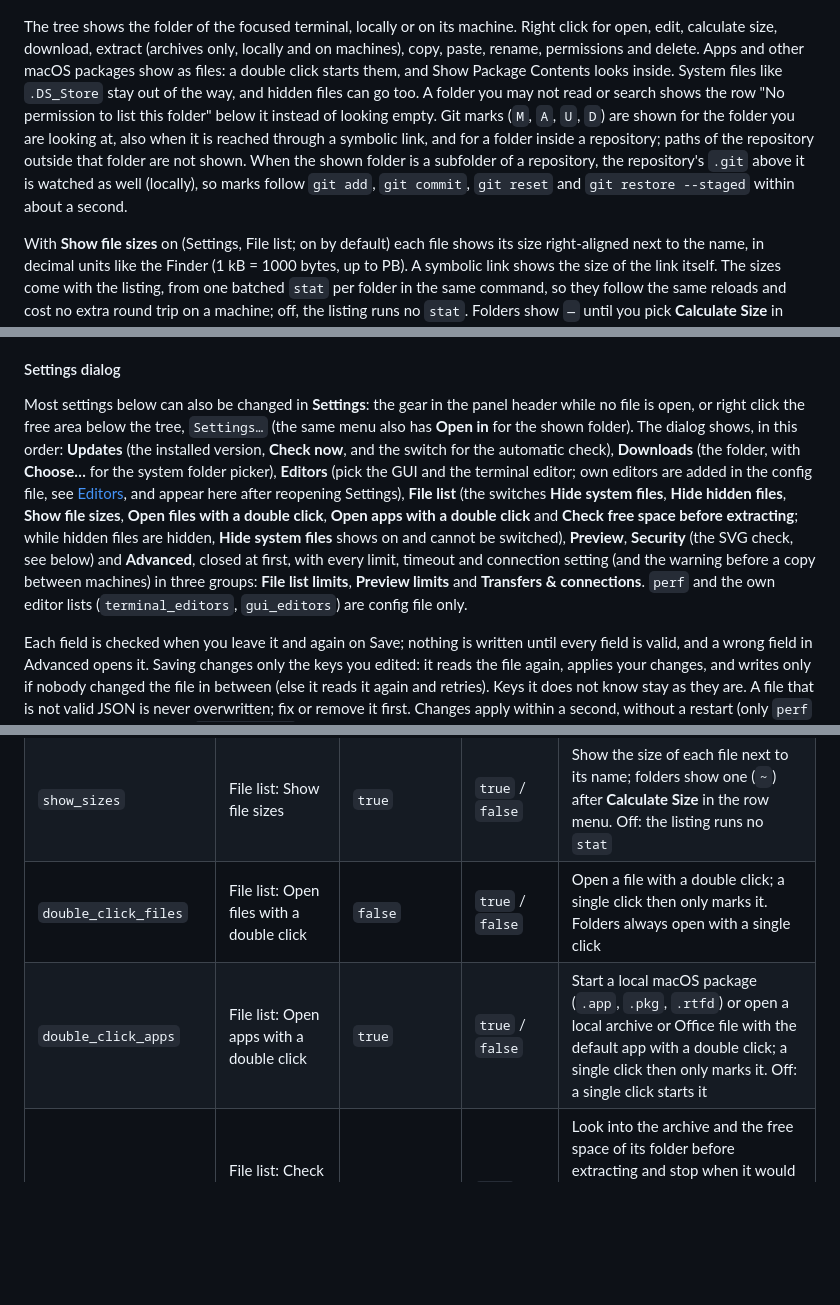
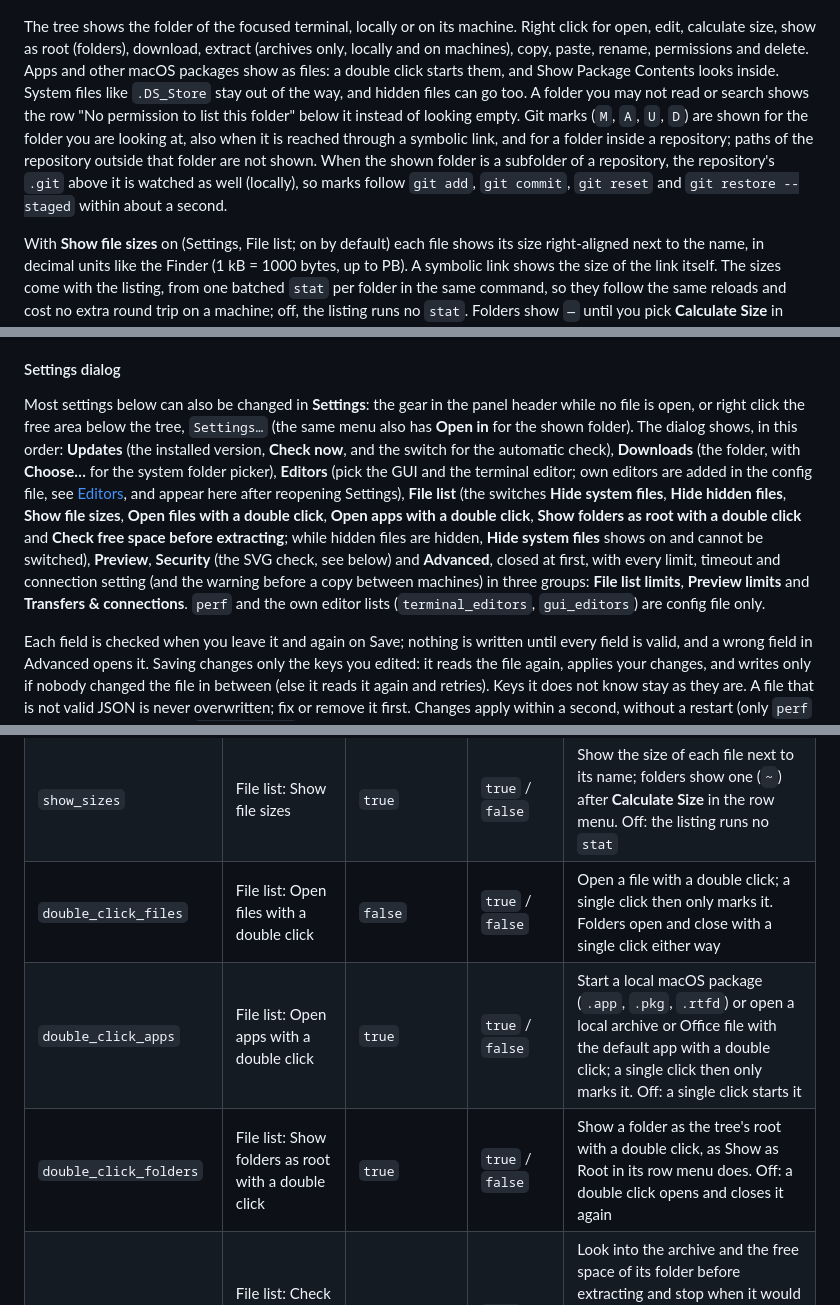
Before and after one commit to Srv-02/herdr-filerpro, a Markdown page: README.md, 3 parts joined by grey strips. Rendered like a GitHub page; blank space fills up the shorter version.

```diff
--- a/README.md
+++ b/README.md
@@ -26,7 +26,7 @@ Then click `Filer Pro` in the tab bar. To install by hand, see [Manual install](
 
 ![The file tree with sizes, a calculated folder size and the row menu of a file](screenshots/browse.png)
 
-The tree shows the folder of the focused terminal, locally or on its machine. Right click for open, edit, calculate size, download, extract (archives only, locally and on machines), copy, paste, rename, permissions and delete. Apps and other macOS packages show as files: a double click starts them, and Show Package Contents looks inside. System files like `.DS_Store` stay out of the way, and hidden files can go too. A folder you may not read or search shows the row "No permission to list this folder" below it instead of looking empty. Git marks (`M`, `A`, `U`, `D`) are shown for the folder you are looking at, also when it is reached through a symbolic link, and for a folder inside a repository; paths of the repository outside that folder are not shown. When the shown folder is a subfolder of a repository, the repository's `.git` above it is watched as well (locally), so marks follow `git add`, `git commit`, `git reset` and `git restore --staged` within about a second.
+The tree shows the folder of the focused terminal, locally or on its machine. Right click for open, edit, calculate size, show as root (folders), download, extract (archives only, locally and on machines), copy, paste, rename, permissions and delete. Apps and other macOS packages show as files: a double click starts them, and Show Package Contents looks inside. System files like `.DS_Store` stay out of the way, and hidden files can go too. A folder you may not read or search shows the row "No permission to list this folder" below it instead of looking empty. Git marks (`M`, `A`, `U`, `D`) are shown for the folder you are looking at, also when it is reached through a symbolic link, and for a folder inside a repository; paths of the repository outside that folder are not shown. When the shown folder is a subfolder of a repository, the repository's `.git` above it is watched as well (locally), so marks follow `git add`, `git commit`, `git reset` and `git restore --staged` within about a second.
 
 With **Show file sizes** on (Settings, File list; on by default) each file shows its size right-aligned next to the name, in decimal units like the Finder (1 kB = 1000 bytes, up to PB). A symbolic link shows the size of the link itself. The sizes come with the listing, from one batched `stat` per folder in the same command, so they follow the same reloads and cost no extra round trip on a machine; off, the listing runs no `stat`. Folders show `—` until you pick **Calculate Size** in their row menu (also for apps and other packages, which show no size before): it adds up all files below, without following links, and the result shows in the size column and at the right of the menu entry until **Refresh** or the next Calculate Size. A calculated folder size carries `~` (`~2.4 MB`) because it is approximate: hard links, sparse files and files that change while counting make it so. When a subfolder could not be read, the size shows the same way with the tooltip "Some folders could not be read", in the column and on the menu entry. A folder that takes longer than 120 seconds shows "Too large to calculate", and the count is stopped on the machine as well. The same unknown sum applies to transfers: when a folder to copy could not be read completely (or counting took too long), the warning before a copy between machines leaves out the size of the batch and the job shows no percentage. On Windows (this computer) Calculate Size is dimmed.
 
@@ -139,7 +143,7 @@ The gear in the panel header opens every setting, and changes apply without a re
 
 #### Settings dialog
 
-Most settings below can also be changed in **Settings**: the gear in the panel header while no file is open, or right click the free area below the tree, `Settings…` (the same menu also has **Open in <editor>** for the shown folder). The dialog shows, in this order: **Updates** (the installed version, **Check now**, and the switch for the automatic check), **Downloads** (the folder, with **Choose…** for the system folder picker), **Editors** (pick the GUI and the terminal editor; own editors are added in the config file, see [Editors](#editors), and appear here after reopening Settings), **File list** (the switches **Hide system files**, **Hide hidden files**, **Show file sizes**, **Open files with a double click**, **Open apps with a double click** and **Check free space before extracting**; while hidden files are hidden, **Hide system files** shows on and cannot be switched), **Preview**, **Security** (the SVG check, see below) and **Advanced**, closed at first, with every limit, timeout and connection setting (and the warning before a copy between machines) in three groups: **File list limits**, **Preview limits** and **Transfers & connections**. `perf` and the own editor lists (`terminal_editors`, `gui_editors`) are config file only.
+Most settings below can also be changed in **Settings**: the gear in the panel header while no file is open, or right click the free area below the tree, `Settings…` (the same menu also has **Open in <editor>** for the shown folder). The dialog shows, in this order: **Updates** (the installed version, **Check now**, and the switch for the automatic check), **Downloads** (the folder, with **Choose…** for the system folder picker), **Editors** (pick the GUI and the terminal editor; own editors are added in the config file, see [Editors](#editors), and appear here after reopening Settings), **File list** (the switches **Hide system files**, **Hide hidden files**, **Show file sizes**, **Open files with a double click**, **Open apps with a double click**, **Show folders as root with a double click** and **Check free space before extracting**; while hidden files are hidden, **Hide system files** shows on and cannot be switched), **Preview**, **Security** (the SVG check, see below) and **Advanced**, closed at first, with every limit, timeout and connection setting (and the warning before a copy between machines) in three groups: **File list limits**, **Preview limits** and **Transfers & connections**. `perf` and the own editor lists (`terminal_editors`, `gui_editors`) are config file only.
 
 Each field is checked when you leave it and again on Save; nothing is written until every field is valid, and a wrong field in Advanced opens it. Saving changes only the keys you edited: it reads the file again, applies your changes, and writes only if nobody changed the file in between (else it reads it again and retries). Keys it does not know stay as they are. A file that is not valid JSON is never overwritten; fix or remove it first. Changes apply within a second, without a restart (only `perf` needs one). What turning `update_check` off or on again does is described in [Updates](#updates).
 
@@ -153,8 +157,9 @@ A missing key means its default. In the file, a number of the wrong type (or wit
 | `hide_system_files` | File list: Hide system files | `true` | `true` / `false` | Hide OS clutter: `.DS_Store`, `._*`, `.Spotlight-V100`, `.Trashes`, `.fseventsd`, `.TemporaryItems`, `.DocumentRevisions-V100`, `.apdisk`, `Icon\r`, `Thumbs.db`, `desktop.ini` (the last two in any case). Hidden entries do not count against the list limits; copy, move and delete of a folder still include them |
 | `hide_dotfiles` | File list: Hide hidden files | `false` | `true` / `false` | Hide every file and folder whose name starts with a dot; while on, system files are hidden too, whatever `hide_system_files` says |
 | `show_sizes` | File list: Show file sizes | `true` | `true` / `false` | Show the size of each file next to its name; folders show one (`~`) after **Calculate Size** in the row menu. Off: the listing runs no `stat` |
-| `double_click_files` | File list: Open files with a double click | `false` | `true` / `false` | Open a file with a double click; a single click then only marks it. Folders always open with a single click |
+| `double_click_files` | File list: Open files with a double click | `false` | `true` / `false` | Open a file with a double click; a single click then only marks it. Folders open and close with a single click either way |
 | `double_click_apps` | File list: Open apps with a double click | `true` | `true` / `false` | Start a local macOS package (`.app`, `.pkg`, `.rtfd`) or open a local archive or Office file with the default app with a double click; a single click then only marks it. Off: a single click starts it |
+| `double_click_folders` | File list: Show folders as root with a double click | `true` | `true` / `false` | Show a folder as the tree's root with a double click, as Show as Root in its row menu does. Off: a double click opens and closes it again |
 | `extract_space_check` | File list: Check free space before extracting | `true` | `true` / `false` | Look into the archive and the free space of its folder before extracting and stop when it would not fit: a tar's size usually comes from the listing that is read anyway, a zip's from its directory, a single compressed file takes one extra pass. Off: skip that look |
 | `preview` | Preview: Show previews | `true` | `true` / `false` | Preview Markdown, HTML, images and PDFs |
 | `mermaid` | Preview: Draw diagrams | `true` | `true` / `false` | Draw Mermaid diagrams |
```
Also changed, not shown: other parts of README.md (+4 -0 lines), RECIPE.md (+3 -3 lines), scripts/screenshots/README.md (+1 -1 lines), screenshots/settings.png, screenshots/show-as-root.png (added), 15 other files.
